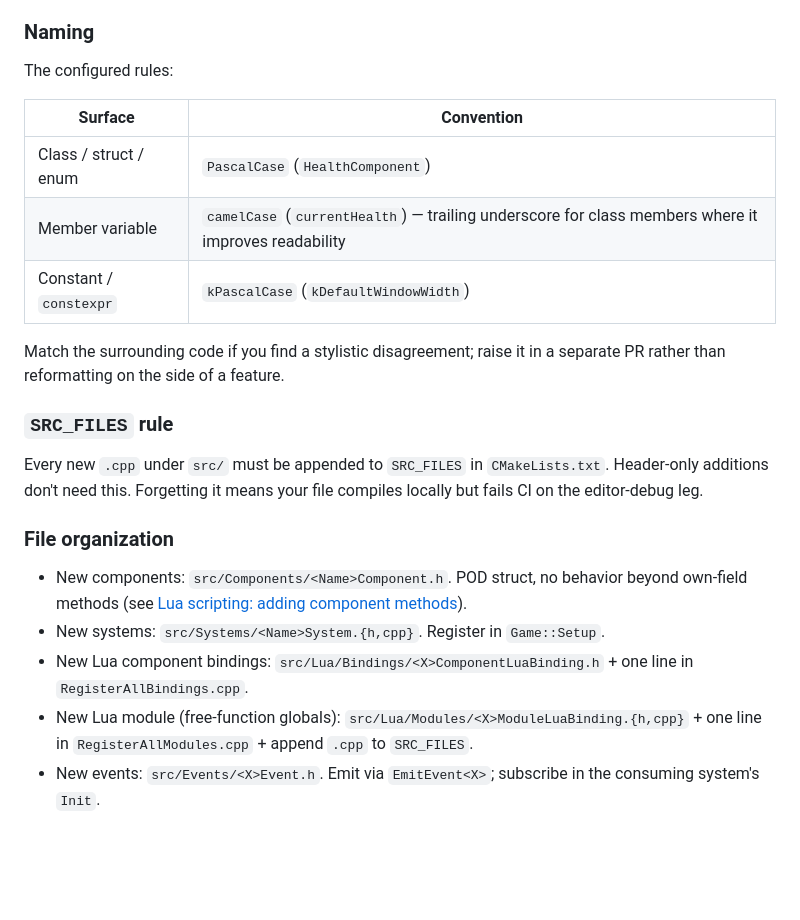
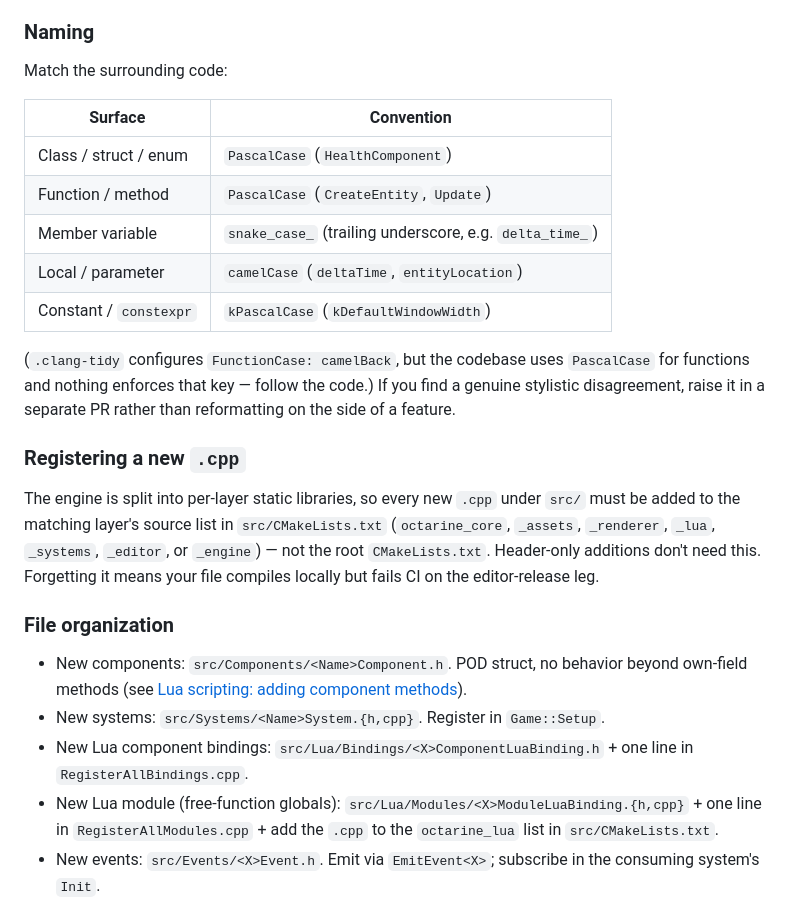
Before and after one commit to mblackman/Octarine-Engine, a Markdown page: CONTRIBUTING.md, the part around the change. Drawn GitHub-style; blank space fills up the shorter version.

Commit message:
Update CONTRIBUTING for the engine-layer CMake split (#103)
The architecture refactor replaced the monolithic SRC_FILES list with per-layer
static libraries in src/CMakeLists.txt, so the "SRC_FILES rule" and the Lua
module file-org step were stale. Point both at the matching octarine_<layer>
source list instead.

Also correct the naming table: member variables are snake_case_ (trailing
underscore), not camelCase, matching the actual codebase; add the
function/method (PascalCase) and local/parameter (camelCase) rows; and note that
.clang-tidy's FunctionCase=camelBack key does not match the code and isn't
enforced.

```diff
--- a/CONTRIBUTING.md
+++ b/CONTRIBUTING.md
@@ -73,22 +73,28 @@ add a one-line comment justifying it.
 
 ### Naming
 
-The configured rules:
+Match the surrounding code:
 
 | Surface | Convention |
 |---------|-----------|
 | Class / struct / enum | `PascalCase` (`HealthComponent`) |
-| Member variable | `camelCase` (`currentHealth`) — trailing underscore for class members where it improves readability |
+| Function / method | `PascalCase` (`CreateEntity`, `Update`) |
+| Member variable | `snake_case_` (trailing underscore, e.g. `delta_time_`) |
+| Local / parameter | `camelCase` (`deltaTime`, `entityLocation`) |
 | Constant / `constexpr` | `kPascalCase` (`kDefaultWindowWidth`) |
 
-Match the surrounding code if you find a stylistic disagreement; raise it in
-a separate PR rather than reformatting on the side of a feature.
+(`.clang-tidy` configures `FunctionCase: camelBack`, but the codebase uses `PascalCase` for functions
+and nothing enforces that key — follow the code.) If you find a genuine stylistic disagreement, raise
+it in a separate PR rather than reformatting on the side of a feature.
 
-### `SRC_FILES` rule
+### Registering a new `.cpp`
 
-Every new `.cpp` under `src/` must be appended to `SRC_FILES` in
-`CMakeLists.txt`. Header-only additions don't need this. Forgetting it means
-your file compiles locally but fails CI on the editor-debug leg.
+The engine is split into per-layer static libraries, so every new `.cpp` under
+`src/` must be added to the matching layer's source list in `src/CMakeLists.txt`
+(`octarine_core`, `_assets`, `_renderer`, `_lua`, `_systems`, `_editor`, or
+`_engine`) — not the root `CMakeLists.txt`. Header-only additions don't need
+this. Forgetting it means your file compiles locally but fails CI on the
+editor-release leg.
 
 ### File organization
 
@@ -99,7 +105,7 @@ your file compiles locally but fails CI on the editor-debug leg.
 - New Lua component bindings: `src/Lua/Bindings/<X>ComponentLuaBinding.h` +
   one line in `RegisterAllBindings.cpp`.
 - New Lua module (free-function globals): `src/Lua/Modules/<X>ModuleLuaBinding.{h,cpp}` +
-  one line in `RegisterAllModules.cpp` + append `.cpp` to `SRC_FILES`.
+  one line in `RegisterAllModules.cpp` + add the `.cpp` to the `octarine_lua` list in `src/CMakeLists.txt`.
 - New events: `src/Events/<X>Event.h`. Emit via `EmitEvent<X>`; subscribe in
   the consuming system's `Init`.
 
```
